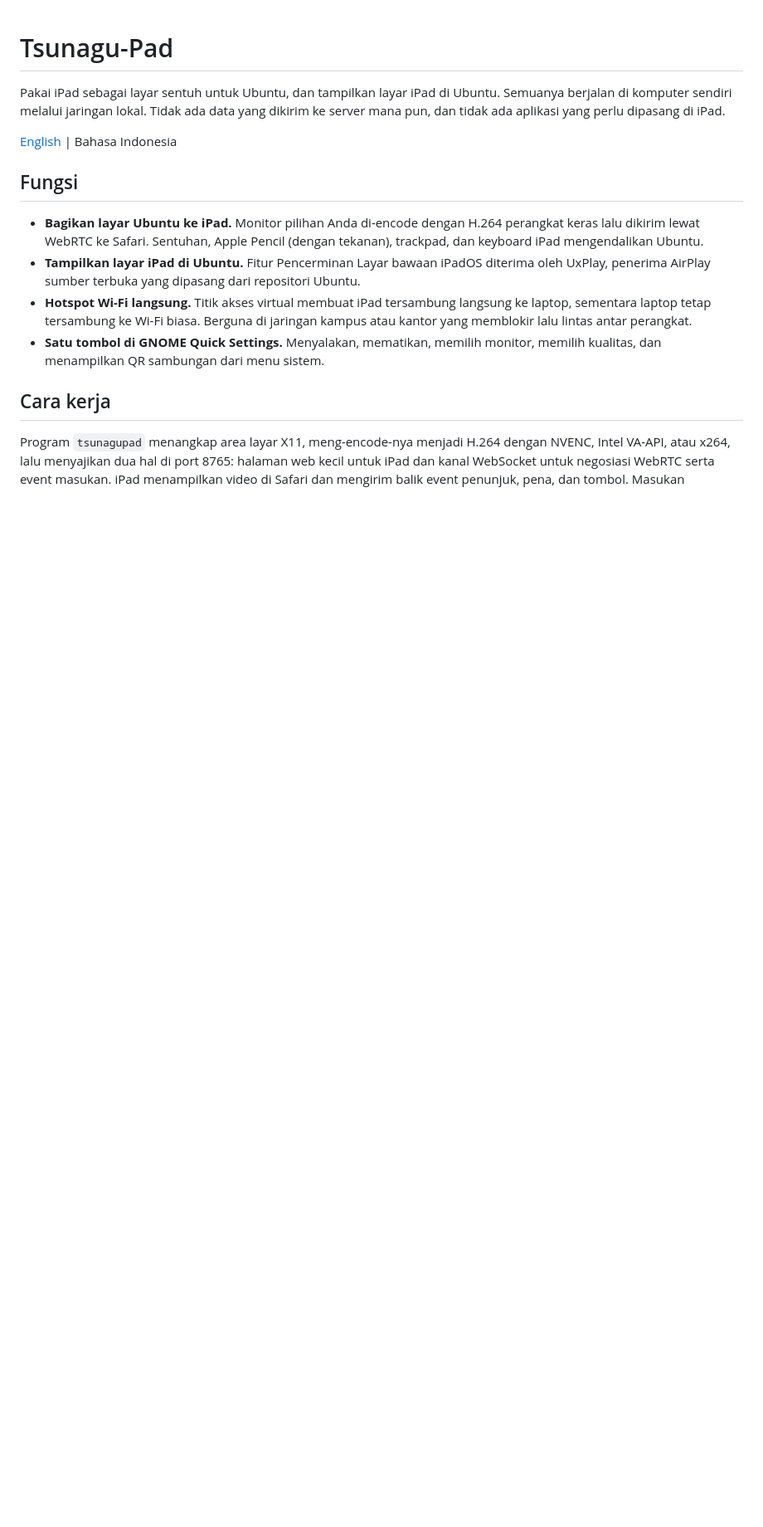
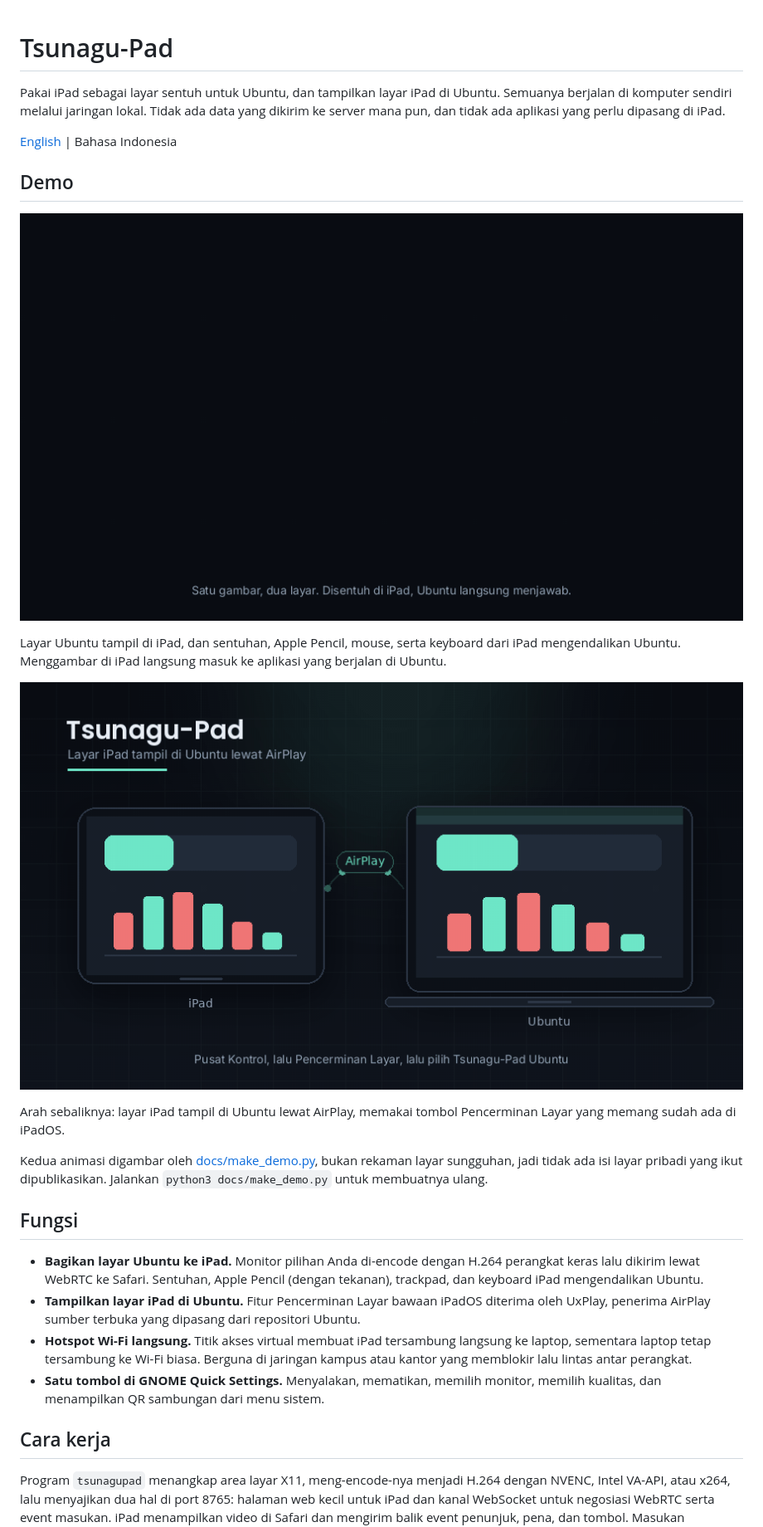
Before and after one commit to khaichi11/tsunagu-pad, a Markdown page: README.id.md, the part around the change. Shown at 83% size. GitHub-like rendering; pictures changed too: docs/media/demo-airplay-id.gif (added), docs/media/demo-share-id.gif (added); blank space fills up the shorter version.

```diff
--- a/README.id.md
+++ b/README.id.md
@@ -6,6 +6,23 @@ data yang dikirim ke server mana pun, dan tidak ada aplikasi yang perlu dipasang
 di iPad.
 
 [English](README.md) | Bahasa Indonesia
+
+## Demo
+
+![Layar Ubuntu dibagikan ke iPad](docs/media/demo-share-id.gif)
+
+Layar Ubuntu tampil di iPad, dan sentuhan, Apple Pencil, mouse, serta keyboard
+dari iPad mengendalikan Ubuntu. Menggambar di iPad langsung masuk ke aplikasi
+yang berjalan di Ubuntu.
+
+![Layar iPad tampil di Ubuntu lewat AirPlay](docs/media/demo-airplay-id.gif)
+
+Arah sebaliknya: layar iPad tampil di Ubuntu lewat AirPlay, memakai tombol
+Pencerminan Layar yang memang sudah ada di iPadOS.
+
+Kedua animasi digambar oleh [docs/make_demo.py](docs/make_demo.py), bukan
+rekaman layar sungguhan, jadi tidak ada isi layar pribadi yang ikut
+dipublikasikan. Jalankan `python3 docs/make_demo.py` untuk membuatnya ulang.
 
 ## Fungsi
 
```
Also changed, not shown: README.md (+17 -0 lines), docs/media/demo-airplay.gif (added), docs/media/demo-share.gif (added), 5 other files.
